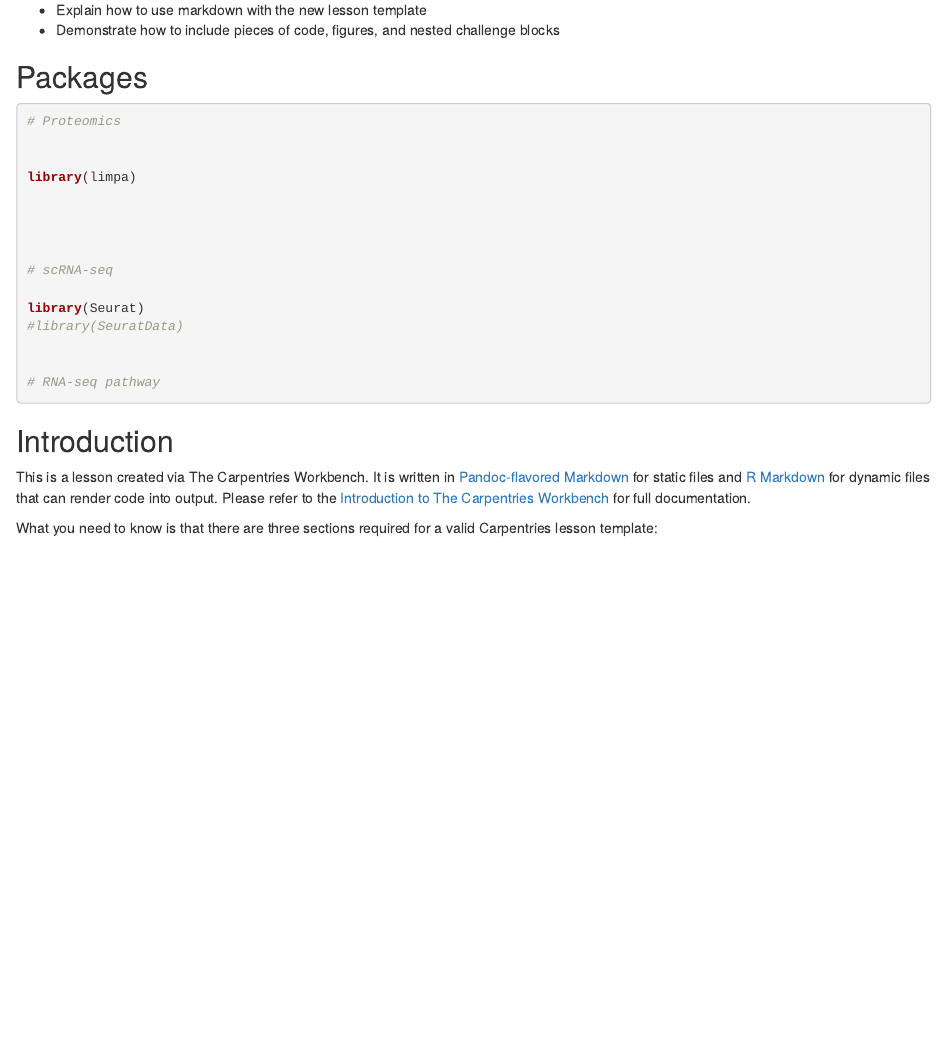
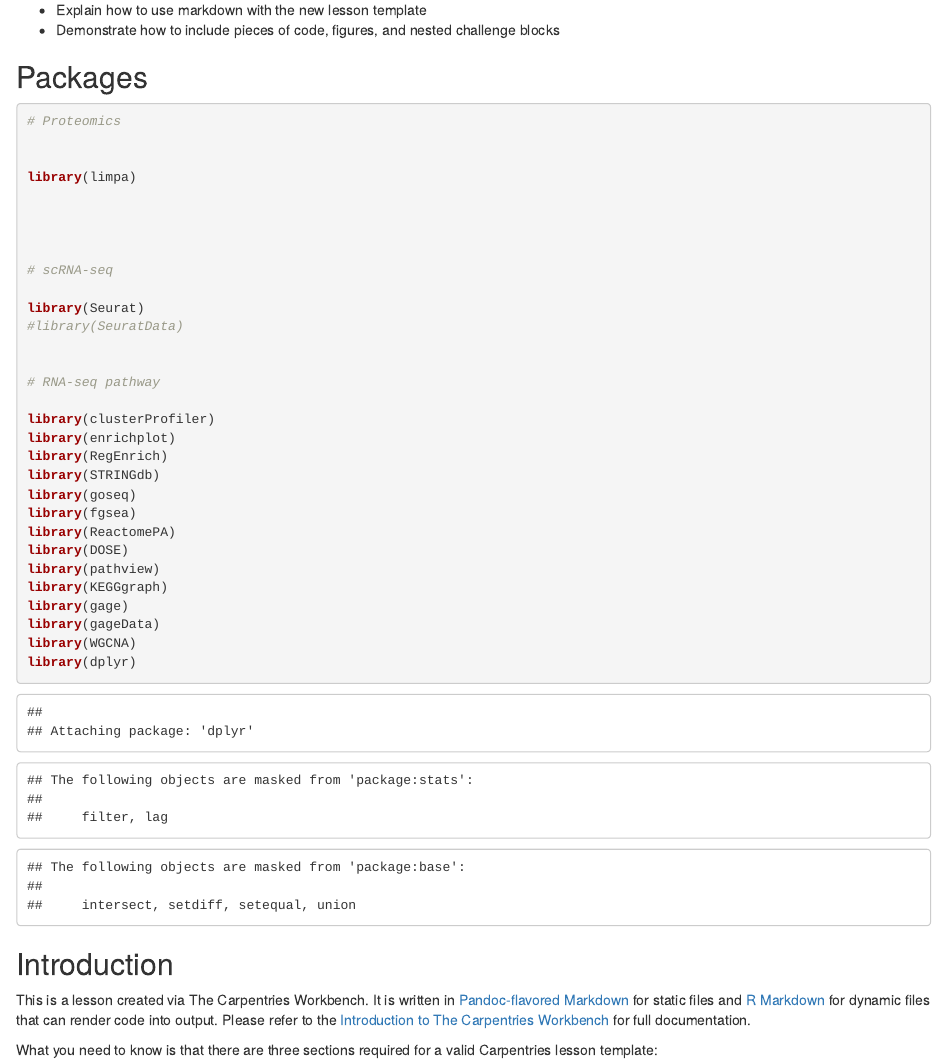
Before and after one commit to egmg726/workshop-package-testing, an R Markdown document (episodes/introduction.Rmd): the page in a window 1100 px wide, from 110 px down. Rendered offline with R 4.5, knitr and Pandoc, with nearby package versions; badge pictures from the web are left out.

Commit message:
more packages

````diff
--- a/episodes/introduction.Rmd
+++ b/episodes/introduction.Rmd
@@ -40,8 +40,20 @@ library(Seurat)
 
 # RNA-seq pathway
 
-
-
+library(clusterProfiler)
+library(enrichplot)
+library(RegEnrich)
+library(STRINGdb)
+library(goseq)
+library(fgsea)
+library(ReactomePA)
+library(DOSE)
+library(pathview)
+library(KEGGgraph)
+library(gage)
+library(gageData)
+library(WGCNA)
+library(dplyr)
 
 ```
 
````
